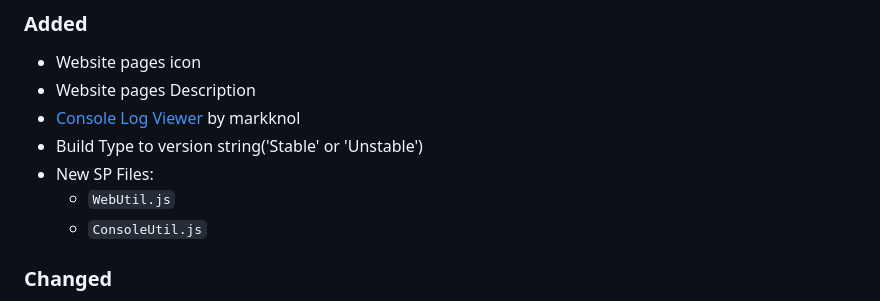
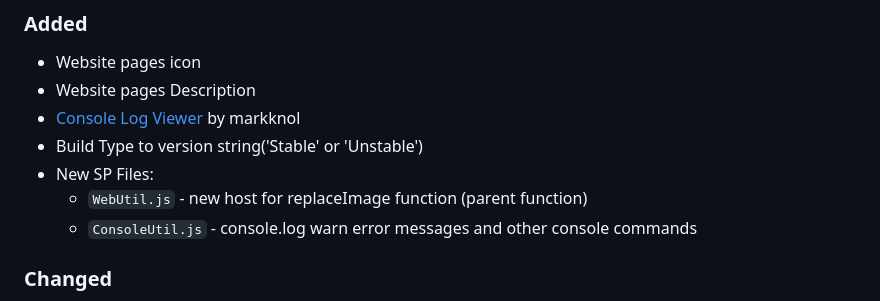
Before and after one commit to DragginGroup/Site, a Markdown page: CHANGELOG.md, the part around the change. Rendered like a GitHub page.

Commit message:
descriptions

```diff
--- a/CHANGELOG.md
+++ b/CHANGELOG.md
@@ -8,8 +8,8 @@
 - [Console Log Viewer](https://github.com/markknol/console-log-viewer/tree/master) by markknol
 - Build Type to version string('Stable' or 'Unstable')
 - New SP Files:
-  - `WebUtil.js`
-  - `ConsoleUtil.js`
+  - `WebUtil.js` - new host for replaceImage function (parent function)
+  - `ConsoleUtil.js` - console.log warn error messages and other console commands
 ### Changed
 - Almost Every single '/Blog/Path/Silly/Thing/Asset.ext' to be how Vscode automates it cause i fricken can lol! Optimized my friend!
 - Removed and Redid all Javascript files
```
